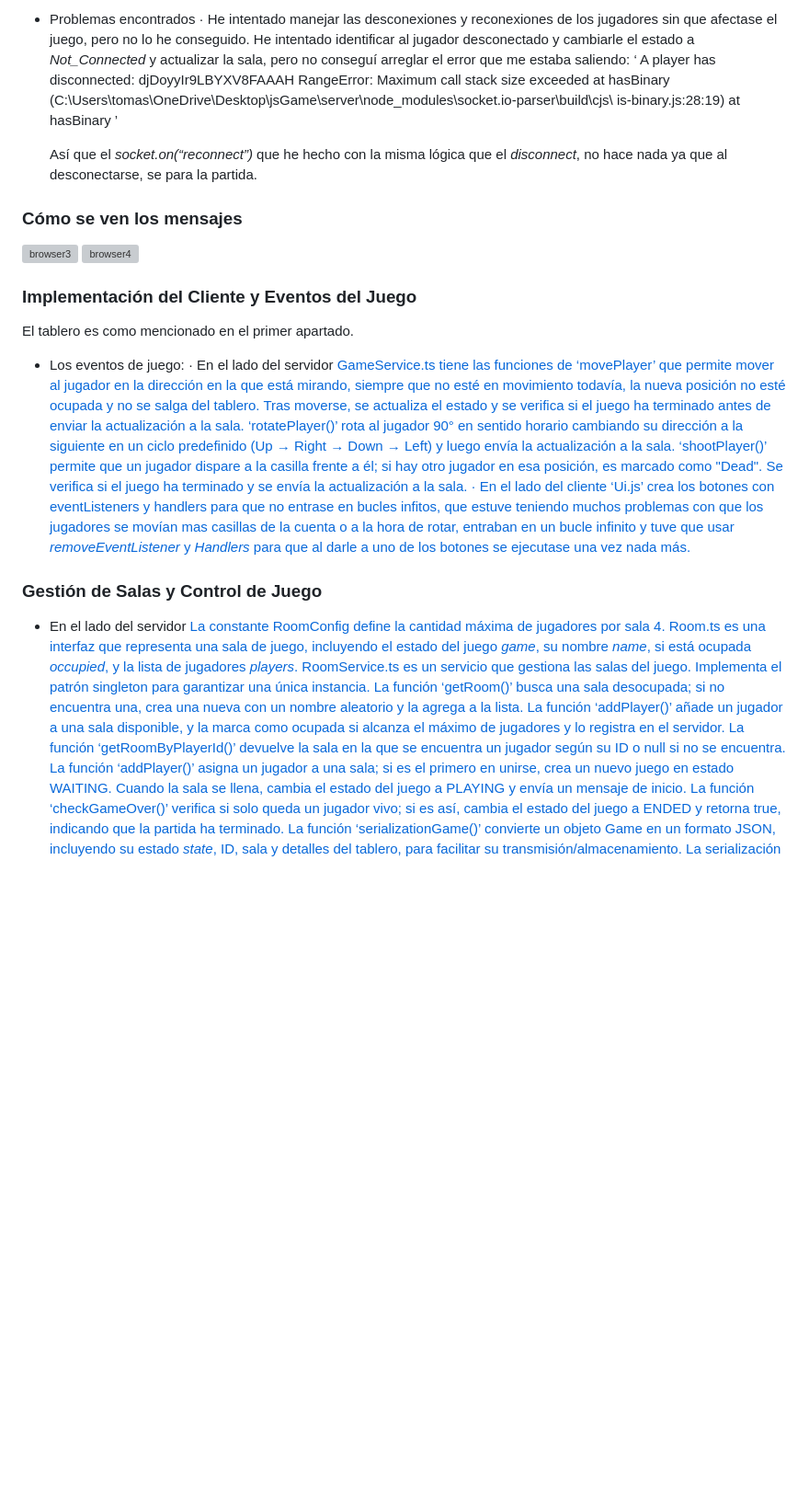
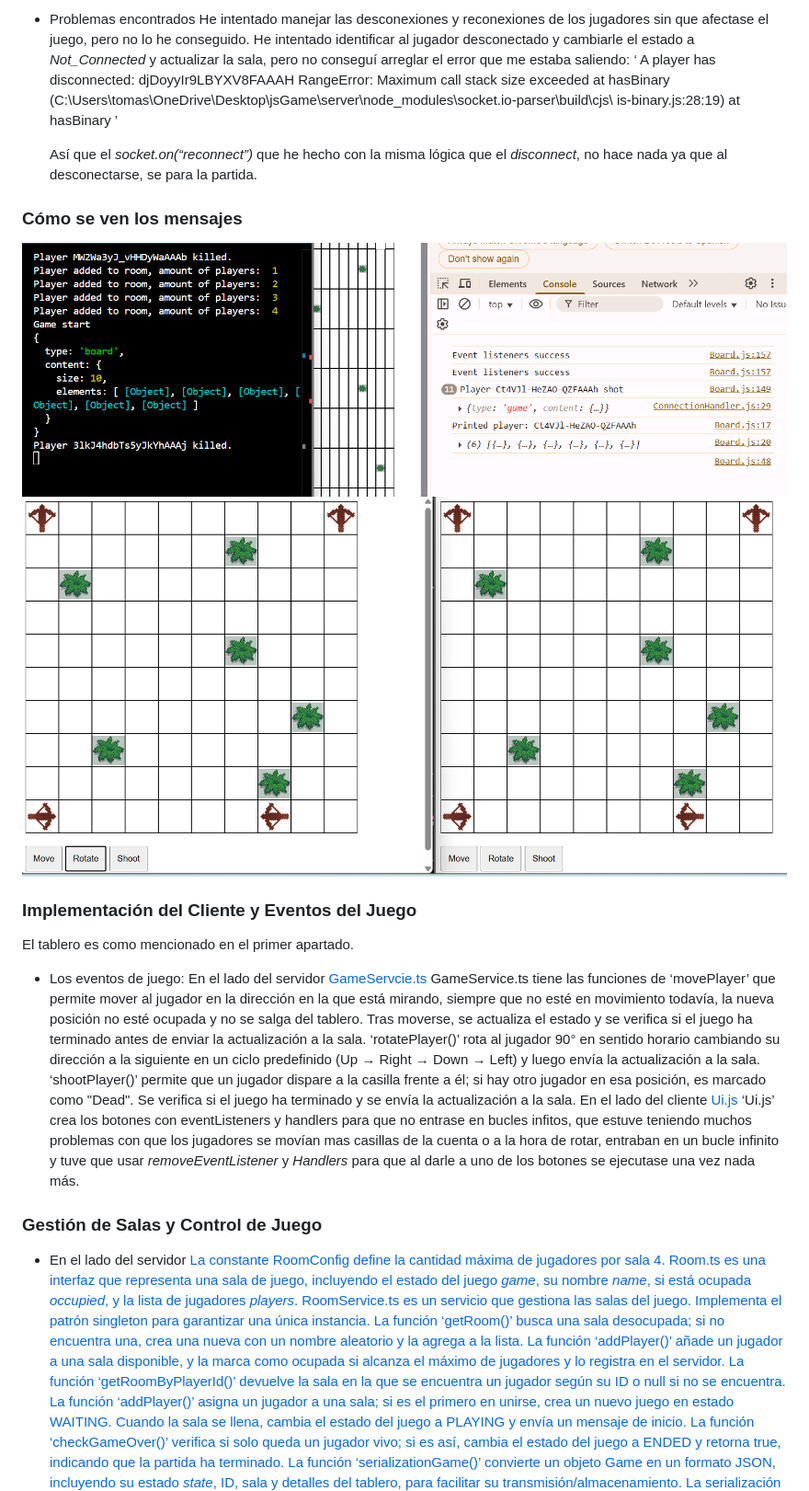
Before and after one commit to tomas-izv/jsGame, a Markdown page: README.md, the part around one of its changes. Shown at 92% size. GitHub-like rendering; blank space fills up the shorter version; grey boxes are pictures that could not be loaded.

```diff
--- a/README.md
+++ b/README.md
@@ -59,5 +59,5 @@ Hay arbustos en el tablero que no puede estar un arbusto colcoado en el perímet
 - Problemas encontrados
-	· He intentado manejar las desconexiones y reconexiones de los jugadores sin que afectase el juego, pero no lo he conseguido. He intentado identificar al jugador desconectado y cambiarle el estado a *Not_Connected* y actualizar la sala, pero no conseguí arreglar el error que me estaba saliendo:
+	He intentado manejar las desconexiones y reconexiones de los jugadores sin que afectase el juego, pero no lo he conseguido. He intentado identificar al jugador desconectado y cambiarle el estado a *Not_Connected* y actualizar la sala, pero no conseguí arreglar el error que me estaba saliendo:
 	‘ A player has disconnected: djDoyyIr9LBYXV8FAAAH
 	RangeError: Maximum call stack size exceeded at hasBinary
 	(C:\Users\tomas\OneDrive\Desktop\jsGame\server\node_modules\socket.io-parser\build\cjs\	is-binary.js:28:19) at hasBinary ’
@@ -65,20 +65,20 @@ Hay arbustos en el tablero que no puede estar un arbusto colcoado en el perímet
 	Así que el *socket.on(“reconnect”)* que he hecho con la misma lógica que el *disconnect*, no hace nada ya que al desconectarse, se para la partida.
 
 ### Cómo se ven los mensajes
-<img src=”./images/browser3.png” alt="browser3">
-<img src=”./images/browser4.png” alt="browser4">
+<img src="./images/browser3.png" alt="browser3">
+<img src="./images/browser4.png" alt="browser4">
 
 ### Implementación del Cliente y Eventos del Juego
 El tablero es como mencionado en el primer apartado.
 - Los eventos de juego:
-	· En el lado del servidor
-		<a href=”.server/src/game/GameService.ts”>
-		GameService.ts tiene las funciones de ‘movePlayer’ que permite mover al jugador en 	la dirección en la que está mirando, siempre que no esté en movimiento todavía, la 	nueva posición no esté ocupada y no se salga del tablero. Tras moverse, se actualiza el estado y se verifica si el juego ha terminado antes de enviar la actualización a la sala.
-		‘rotatePlayer()’ rota al jugador 90° en sentido horario cambiando su dirección a la siguiente en un ciclo predefinido (Up → Right → Down → Left) y luego envía la actualización a la sala.
-		‘shootPlayer()’ permite que un jugador dispare a la casilla frente a él; si hay otro 			jugador en esa posición, es marcado como "Dead". Se verifica si el juego ha terminado y se envía la actualización a la sala.
-	· En el lado del cliente
-		<a href=”.cliente/src/Ui.js”>
-		‘Ui.js’ crea los botones con eventListeners y handlers para que no entrase en bucles infitos, que estuve teniendo muchos problemas con que los jugadores se movían mas casillas de la cuenta o a la hora de rotar, entraban en un bucle infinito y tuve que usar *removeEventListener* y *Handlers* para que al darle a uno de los botones se ejecutase una vez nada más.
+	En el lado del servidor
+	<a href="./server/src/game/GameService.ts">GameServcie.ts</a>
+	GameService.ts tiene las funciones de ‘movePlayer’ que permite mover al jugador en 	la dirección en la que está mirando, siempre que no esté en movimiento todavía, la 	nueva posición no esté ocupada y no se salga del tablero. Tras moverse, se actualiza el estado y se verifica si el juego ha terminado antes de enviar la actualización a la sala.
+	‘rotatePlayer()’ rota al jugador 90° en sentido horario cambiando su dirección a la siguiente en un ciclo predefinido (Up → Right → Down → Left) y luego envía la actualización a la sala.
+	‘shootPlayer()’ permite que un jugador dispare a la casilla frente a él; si hay otro 			jugador en esa posición, es marcado como "Dead". Se verifica si el juego ha terminado y se envía la actualización a la sala.
+	En el lado del cliente
+	<a href="./cliente/src/Ui.js">Ui.js</a>
+    ‘Ui.js’ crea los botones con eventListeners y handlers para que no entrase en bucles infitos, que estuve teniendo muchos problemas con que los jugadores se movían mas casillas de la cuenta o a la hora de rotar, entraban en un bucle infinito y tuve que usar *removeEventListener* y *Handlers* para que al darle a uno de los botones se ejecutase una vez nada más.
 
 ### Gestión de Salas y Control de Juego
 - En el lado del servidor
```
Also changed, not shown: other parts of README.md (+25 -25 lines).
